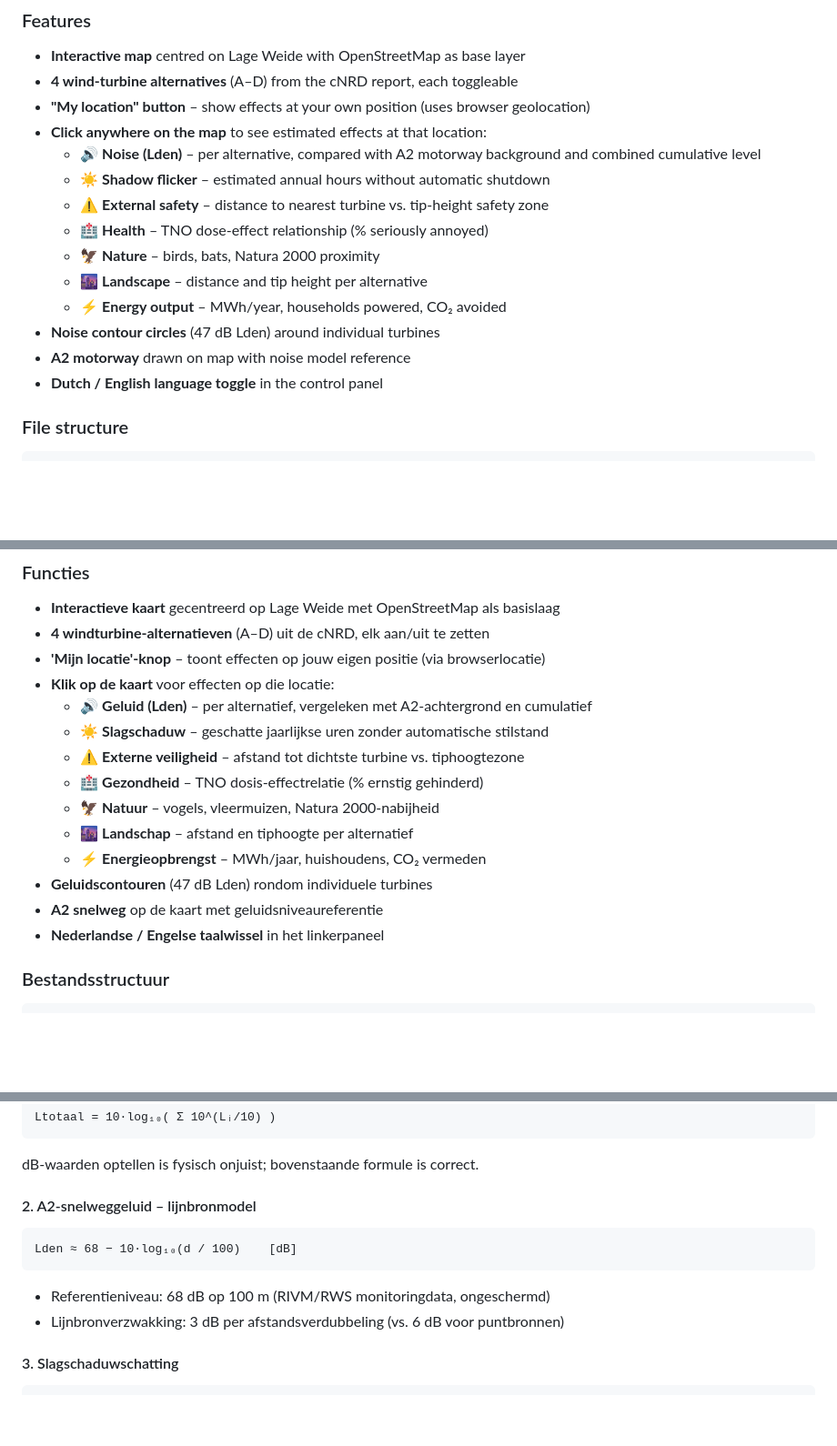
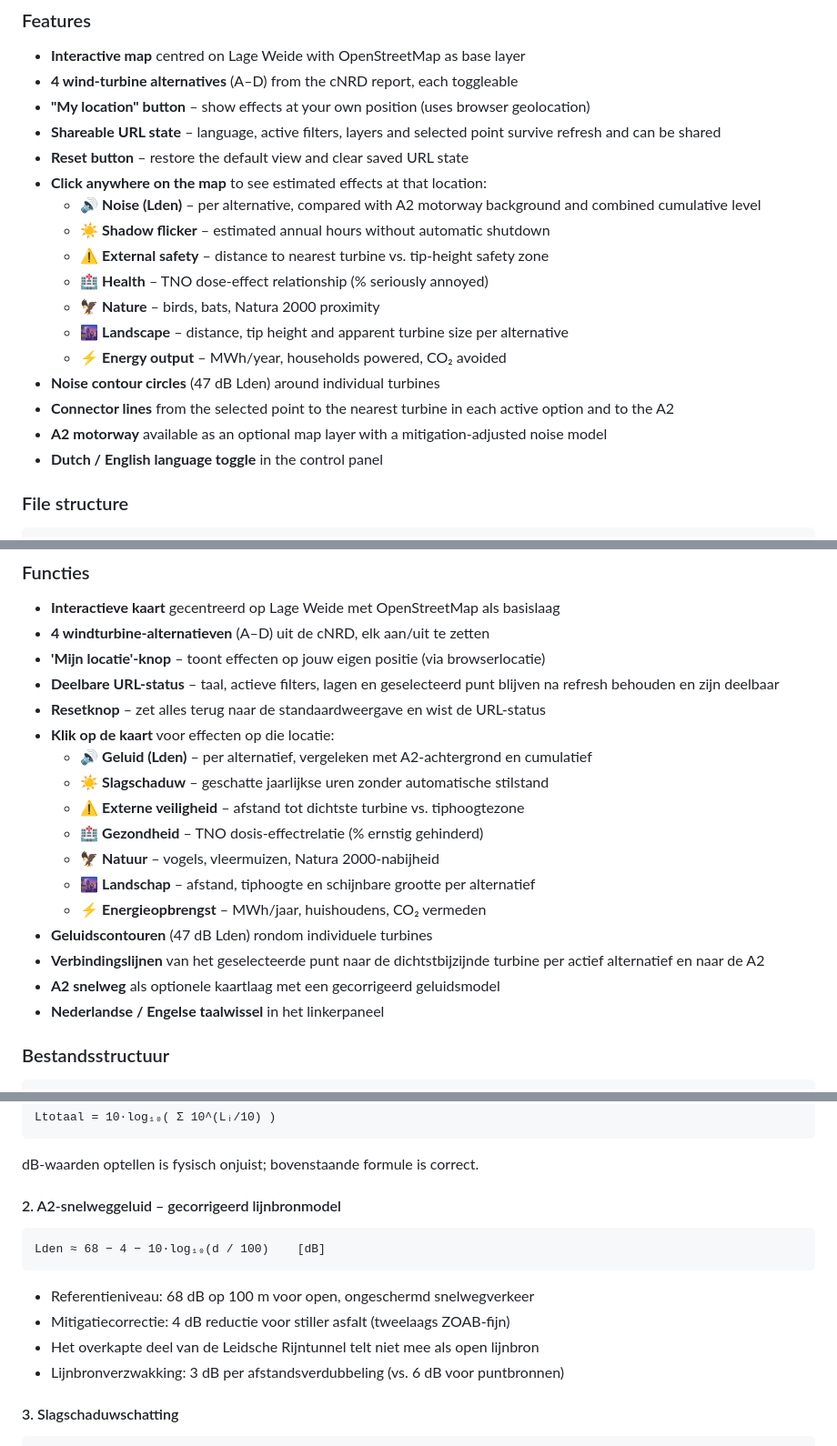
Before and after one commit to eveenendaal/wind-lage-weide, a Markdown page: README.md, 3 parts joined by grey strips. Shown at 91% size. Drawn GitHub-style; blank space fills up the shorter version.

````diff
--- a/README.md
+++ b/README.md
@@ -25,16 +25,19 @@ GitHub Pages site with an interactive map and effect calculations for the propos
 - **Interactive map** centred on Lage Weide with OpenStreetMap as base layer
 - **4 wind-turbine alternatives** (A–D) from the cNRD report, each toggleable
 - **"My location" button** – show effects at your own position (uses browser geolocation)
+- **Shareable URL state** – language, active filters, layers and selected point survive refresh and can be shared
+- **Reset button** – restore the default view and clear saved URL state
 - **Click anywhere on the map** to see estimated effects at that location:
   - 🔊 **Noise (Lden)** – per alternative, compared with A2 motorway background and combined cumulative level
   - ☀️ **Shadow flicker** – estimated annual hours without automatic shutdown
   - ⚠️ **External safety** – distance to nearest turbine vs. tip-height safety zone
   - 🏥 **Health** – TNO dose-effect relationship (% seriously annoyed)
   - 🦅 **Nature** – birds, bats, Natura 2000 proximity
-  - 🌆 **Landscape** – distance and tip height per alternative
+  - 🌆 **Landscape** – distance, tip height and apparent turbine size per alternative
   - ⚡ **Energy output** – MWh/year, households powered, CO₂ avoided
 - **Noise contour circles** (47 dB Lden) around individual turbines
-- **A2 motorway** drawn on map with noise model reference
+- **Connector lines** from the selected point to the nearest turbine in each active option and to the A2
+- **A2 motorway** available as an optional map layer with a mitigation-adjusted noise model
 - **Dutch / English language toggle** in the control panel
 
 ### File structure
@@ -134,16 +151,19 @@ CO₂  = E × 0.4              [tonnes CO₂/year]
 - **Interactieve kaart** gecentreerd op Lage Weide met OpenStreetMap als basislaag
 - **4 windturbine-alternatieven** (A–D) uit de cNRD, elk aan/uit te zetten
 - **'Mijn locatie'-knop** – toont effecten op jouw eigen positie (via browserlocatie)
+- **Deelbare URL-status** – taal, actieve filters, lagen en geselecteerd punt blijven na refresh behouden en zijn deelbaar
+- **Resetknop** – zet alles terug naar de standaardweergave en wist de URL-status
 - **Klik op de kaart** voor effecten op die locatie:
   - 🔊 **Geluid (Lden)** – per alternatief, vergeleken met A2-achtergrond en cumulatief
   - ☀️ **Slagschaduw** – geschatte jaarlijkse uren zonder automatische stilstand
   - ⚠️ **Externe veiligheid** – afstand tot dichtste turbine vs. tiphoogtezone
   - 🏥 **Gezondheid** – TNO dosis-effectrelatie (% ernstig gehinderd)
   - 🦅 **Natuur** – vogels, vleermuizen, Natura 2000-nabijheid
-  - 🌆 **Landschap** – afstand en tiphoogte per alternatief
+  - 🌆 **Landschap** – afstand, tiphoogte en schijnbare grootte per alternatief
   - ⚡ **Energieopbrengst** – MWh/jaar, huishoudens, CO₂ vermeden
 - **Geluidscontouren** (47 dB Lden) rondom individuele turbines
-- **A2 snelweg** op de kaart met geluidsniveaureferentie
+- **Verbindingslijnen** van het geselecteerde punt naar de dichtstbijzijnde turbine per actief alternatief en naar de A2
+- **A2 snelweg** als optionele kaartlaag met een gecorrigeerd geluidsmodel
 - **Nederlandse / Engelse taalwissel** in het linkerpaneel
 
 ### Bestandsstructuur
@@ -179,13 +199,15 @@ Ltotaal = 10·log₁₀( Σ 10^(Lᵢ/10) )
 ```
 dB-waarden optellen is fysisch onjuist; bovenstaande formule is correct.
 
-#### 2. A2-snelweggeluid – lijnbronmodel
+#### 2. A2-snelweggeluid – gecorrigeerd lijnbronmodel
 
 ```
-Lden ≈ 68 − 10·log₁₀(d / 100)    [dB]
+Lden ≈ 68 − 4 − 10·log₁₀(d / 100)    [dB]
 ```
 
-- Referentieniveau: 68 dB op 100 m (RIVM/RWS monitoringdata, ongeschermd)
+- Referentieniveau: 68 dB op 100 m voor open, ongeschermd snelwegverkeer
+- Mitigatiecorrectie: 4 dB reductie voor stiller asfalt (tweelaags ZOAB-fijn)
+- Het overkapte deel van de Leidsche Rijntunnel telt niet mee als open lijnbron
 - Lijnbronverzwakking: 3 dB per afstandsverdubbeling (vs. 6 dB voor puntbronnen)
 
 #### 3. Slagschaduwschatting
````
Also changed, not shown: other parts of README.md (+32 -6 lines), .github/copilot-instructions.md (added, +63 -0 lines).
